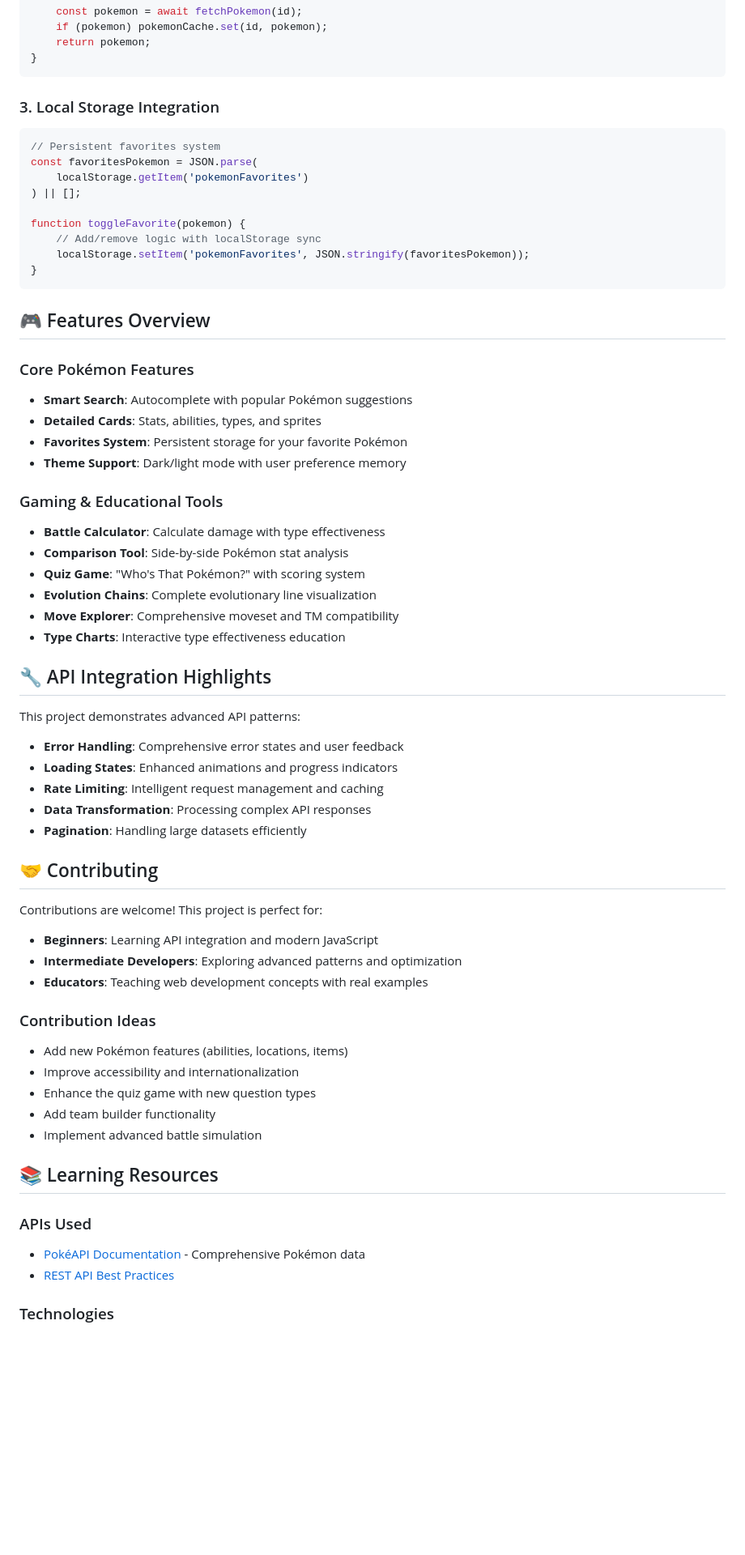
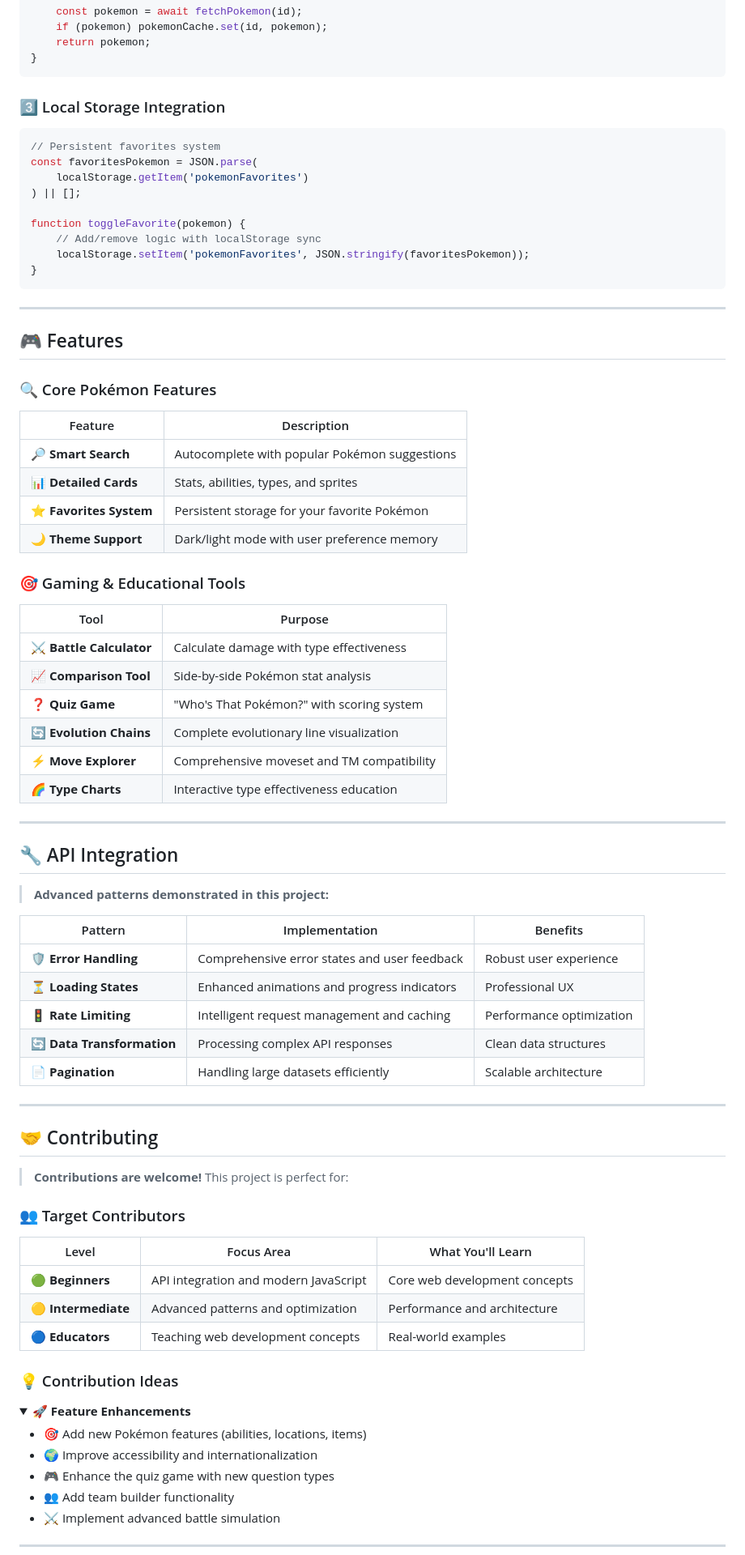
Before and after one commit to BeastTheNinja/Learn_How_to_API, a Markdown page: README.md, the part around one of its changes. Shown at 81% size. GitHub-like rendering; folded sections open; blank space fills up the shorter version.

Commit message:
update readme.md to not be a cluster

````diff
--- a/README.md
+++ b/README.md
@@ -168,7 +211,7 @@ async function getCachedPokemon(id) {
 }
 ```
 
-### 3. Local Storage Integration
+### 3️⃣ Local Storage Integration
 
 ```javascript
 // Persistent favorites system
@@ -182,56 +225,72 @@ function toggleFavorite(pokemon) {
 }
 ```
 
-## 🎮 Features Overview
+</details>
 
-### Core Pokémon Features
+---
 
-- **Smart Search**: Autocomplete with popular Pokémon suggestions
-- **Detailed Cards**: Stats, abilities, types, and sprites
-- **Favorites System**: Persistent storage for your favorite Pokémon
-- **Theme Support**: Dark/light mode with user preference memory
+## 🎮 Features
 
-### Gaming & Educational Tools
+### 🔍 Core Pokémon Features
 
-- **Battle Calculator**: Calculate damage with type effectiveness
-- **Comparison Tool**: Side-by-side Pokémon stat analysis
-- **Quiz Game**: "Who's That Pokémon?" with scoring system
-- **Evolution Chains**: Complete evolutionary line visualization
-- **Move Explorer**: Comprehensive moveset and TM compatibility
-- **Type Charts**: Interactive type effectiveness education
+| Feature | Description |
+|---------|-------------|
+| 🔎 **Smart Search** | Autocomplete with popular Pokémon suggestions |
+| 📊 **Detailed Cards** | Stats, abilities, types, and sprites |
+| ⭐ **Favorites System** | Persistent storage for your favorite Pokémon |
+| 🌙 **Theme Support** | Dark/light mode with user preference memory |
 
-## 🔧 API Integration Highlights
+### 🎯 Gaming & Educational Tools
 
-This project demonstrates advanced API patterns:
+| Tool | Purpose |
+|------|---------|
+| ⚔️ **Battle Calculator** | Calculate damage with type effectiveness |
+| 📈 **Comparison Tool** | Side-by-side Pokémon stat analysis |
+| ❓ **Quiz Game** | "Who's That Pokémon?" with scoring system |
+| 🔄 **Evolution Chains** | Complete evolutionary line visualization |
+| ⚡ **Move Explorer** | Comprehensive moveset and TM compatibility |
+| 🌈 **Type Charts** | Interactive type effectiveness education |
 
-- **Error Handling**: Comprehensive error states and user feedback
-- **Loading States**: Enhanced animations and progress indicators
-- **Rate Limiting**: Intelligent request management and caching
-- **Data Transformation**: Processing complex API responses
-- **Pagination**: Handling large datasets efficiently
+---
+
+## 🔧 API Integration
+
+> **Advanced patterns demonstrated in this project:**
+
+| Pattern | Implementation | Benefits |
+|---------|----------------|----------|
+| 🛡️ **Error Handling** | Comprehensive error states and user feedback | Robust user experience |
+| ⏳ **Loading States** | Enhanced animations and progress indicators | Professional UX |
+| 🚦 **Rate Limiting** | Intelligent request management and caching | Performance optimization |
+| 🔄 **Data Transformation** | Processing complex API responses | Clean data structures |
+| 📄 **Pagination** | Handling large datasets efficiently | Scalable architecture |
+
+---
 
 ## 🤝 Contributing
 
-Contributions are welcome! This project is perfect for:
+> **Contributions are welcome!** This project is perfect for:
 
-- **Beginners**: Learning API integration and modern JavaScript
-- **Intermediate Developers**: Exploring advanced patterns and optimization
-- **Educators**: Teaching web development concepts with real examples
+### 👥 Target Contributors
 
-### Contribution Ideas
+| Level | Focus Area | What You'll Learn |
+|-------|------------|-------------------|
+| 🟢 **Beginners** | API integration and modern JavaScript | Core web development concepts |
+| 🟡 **Intermediate** | Advanced patterns and optimization | Performance and architecture |
+| 🔵 **Educators** | Teaching web development concepts | Real-world examples |
 
-- Add new Pokémon features (abilities, locations, items)
-- Improve accessibility and internationalization
-- Enhance the quiz game with new question types
-- Add team builder functionality
-- Implement advanced battle simulation
+### 💡 Contribution Ideas
 
-## 📚 Learning Resources
+<details>
+<summary><strong>🚀 Feature Enhancements</strong></summary>
 
-### APIs Used
+- 🎯 Add new Pokémon features (abilities, locations, items)
+- 🌍 Improve accessibility and internationalization
+- 🎮 Enhance the quiz game with new question types
+- 👥 Add team builder functionality
+- ⚔️ Implement advanced battle simulation
 
-- [PokéAPI Documentation](https://pokeapi.co/docs/v2) - Comprehensive Pokémon data
-- [REST API Best Practices](https://docs.microsoft.com/en-us/azure/architecture/best-practices/api-design)
+</details>
 
-### Technologies
+---
 
````
Also changed, not shown: other parts of README.md (+126 -60 lines).
